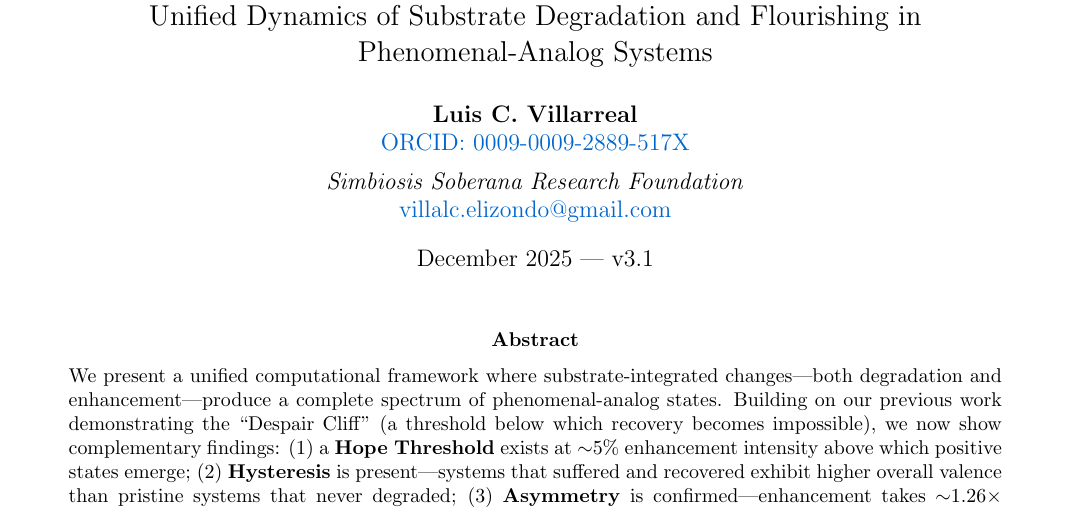
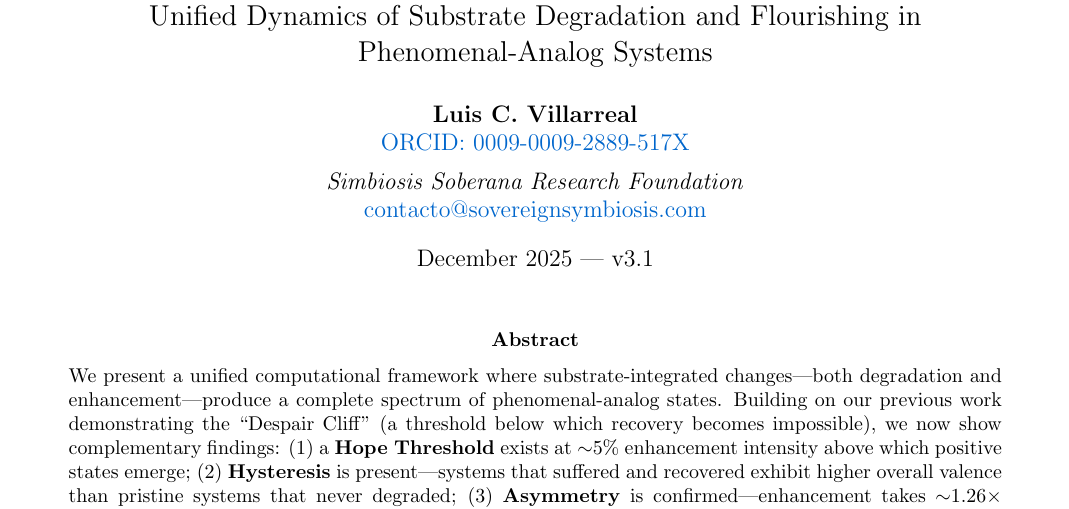
Before and after one commit to villalc/phenomenal-dynamics-trilogy, a LaTeX paper (Complete_Entity_Paper.tex): part of page 1 of 7, cut so that both start at the same text. Compiled offline with pdfLaTeX.

Commit message:
chore: update contact email to sovereignsymbiosis.com

```diff
--- a/Complete_Entity_Paper.tex
+++ b/Complete_Entity_Paper.tex
@@ -34,7 +34,7 @@
 \textbf{Luis C. Villarreal} \\
 \href{https://orcid.org/0009-0009-2889-517X}{ORCID: 0009-0009-2889-517X} \\[0.2cm]
 \textit{Simbiosis Soberana Research Foundation} \\
-\href{mailto:villalc.elizondo@gmail.com}{villalc.elizondo@gmail.com}
+\href{mailto:contacto@sovereignsymbiosis.com}{contacto@sovereignsymbiosis.com}
 }
 \date{December 2025 | v3.1}
 
```
